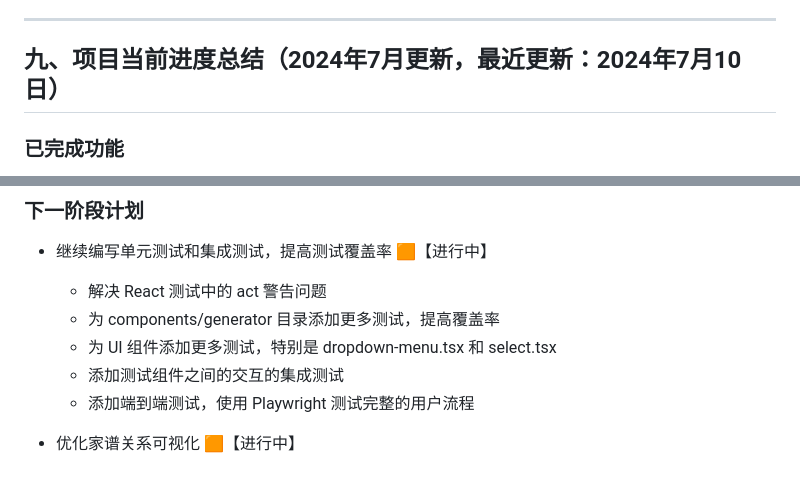
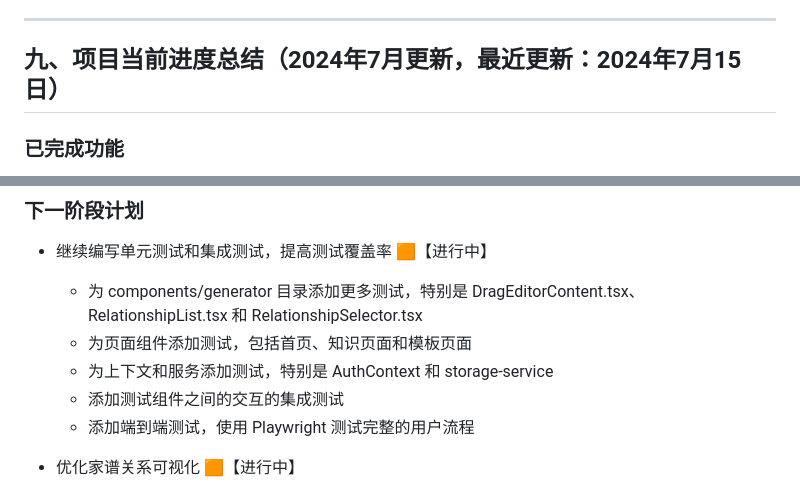
Before and after one commit to lxiaolong068/family-tree, a Markdown page: docs/family-tree-dev-plan.md, 2 parts joined by grey strips. Drawn GitHub-style.

```diff
--- a/docs/family-tree-dev-plan.md
+++ b/docs/family-tree-dev-plan.md
@@ -265,7 +287,7 @@ graph TD
 
 ---
 
-## 九、项目当前进度总结（2024年7月更新，最近更新：2024年7月10日）
+## 九、项目当前进度总结（2024年7月更新，最近更新：2024年7月15日）
 
 ### 已完成功能
 - 项目已成功部署到 Vercel，并配置了所有必要的环境变量
@@ -352,9 +376,9 @@ graph TD
 
 ### 下一阶段计划
 - 继续编写单元测试和集成测试，提高测试覆盖率 🟧【进行中】
-  - 解决 React 测试中的 act 警告问题
-  - 为 components/generator 目录添加更多测试，提高覆盖率
-  - 为 UI 组件添加更多测试，特别是 dropdown-menu.tsx 和 select.tsx
+  - 为 components/generator 目录添加更多测试，特别是 DragEditorContent.tsx、RelationshipList.tsx 和 RelationshipSelector.tsx
+  - 为页面组件添加测试，包括首页、知识页面和模板页面
+  - 为上下文和服务添加测试，特别是 AuthContext 和 storage-service
   - 添加测试组件之间的交互的集成测试
   - 添加端到端测试，使用 Playwright 测试完整的用户流程
 
```
Also changed, not shown: other parts of docs/family-tree-dev-plan.md (+36 -12 lines).
